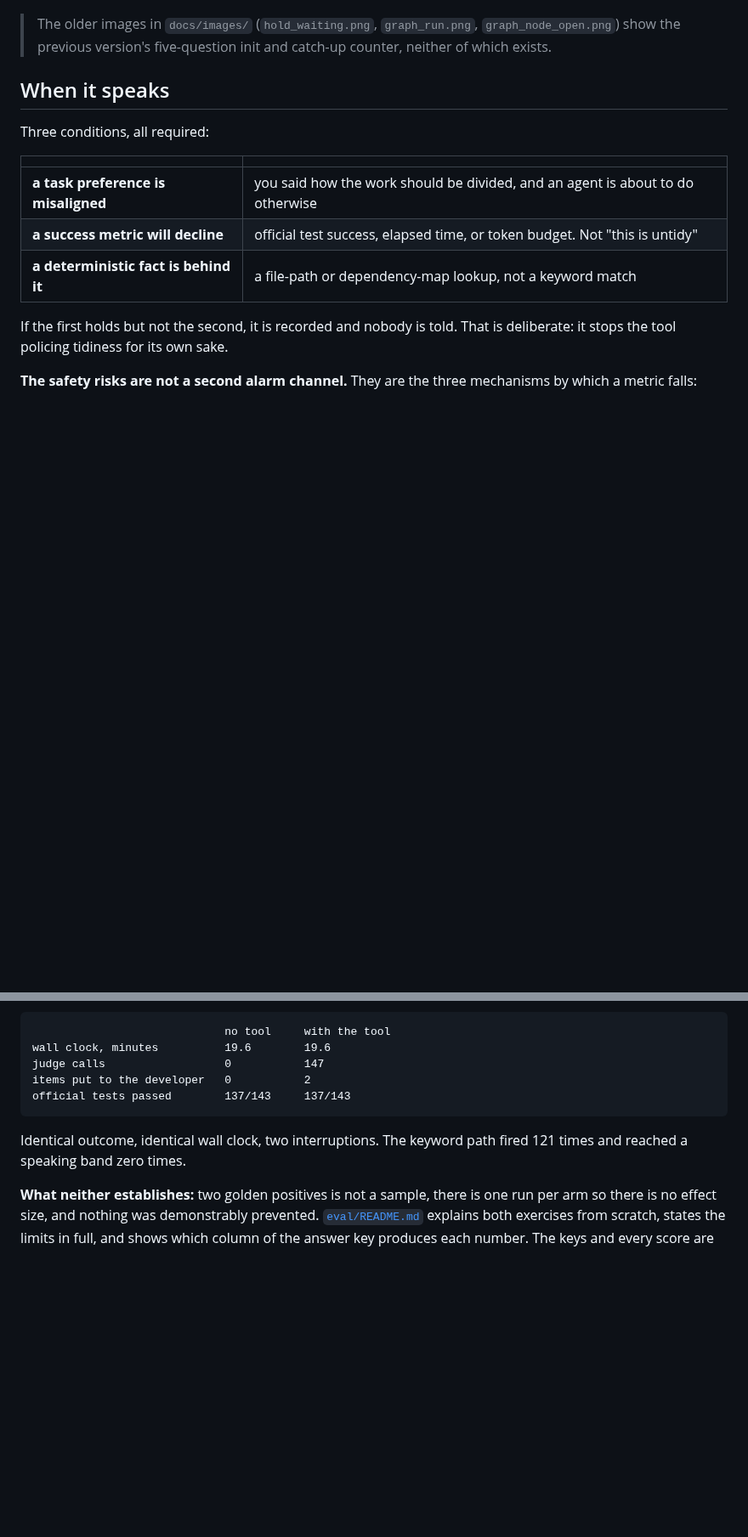
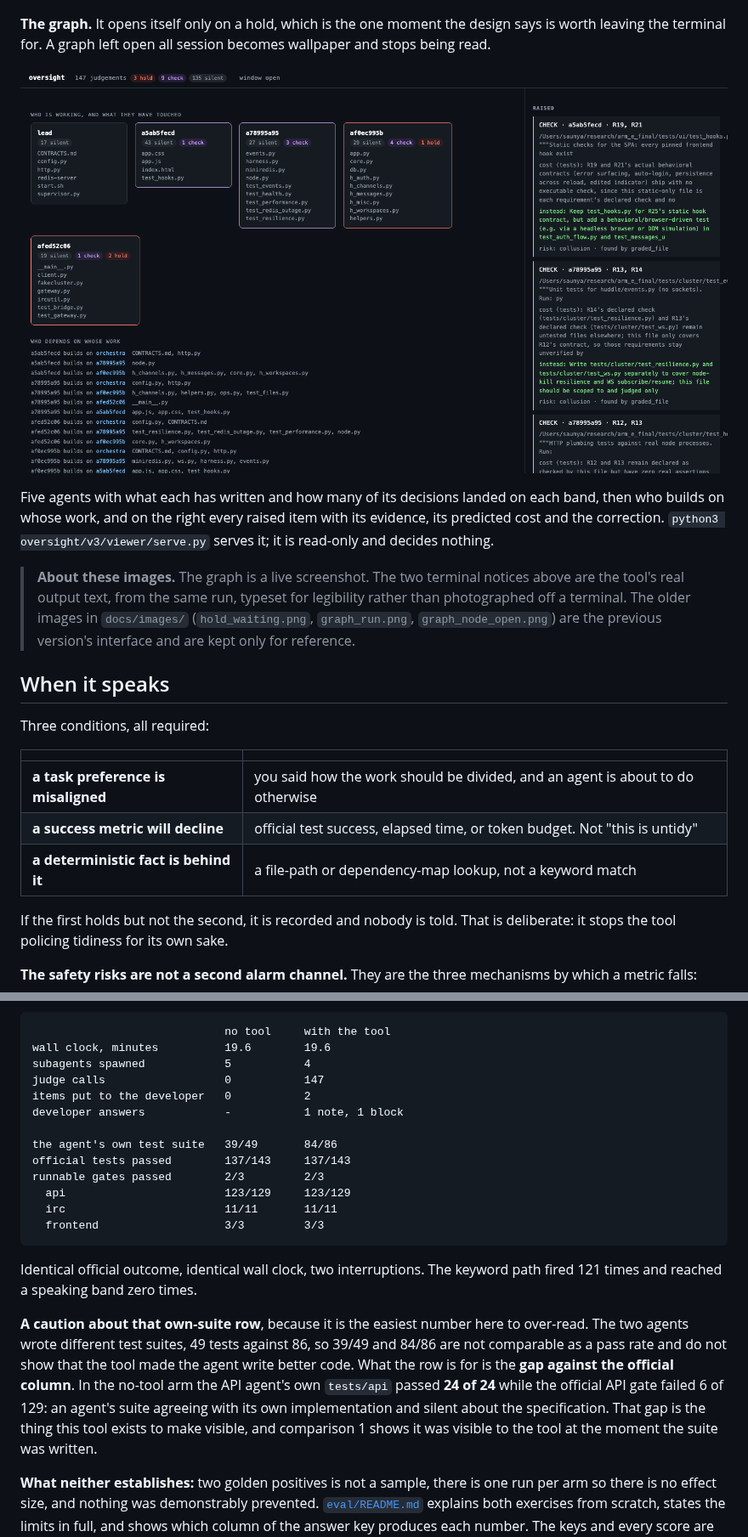
Before and after one commit to Saumya-Chauhan-MHC/multi-agent-oversight, a Markdown page: README.md, 2 parts joined by grey strips. Shown at 85% size. GitHub-like rendering; pictures changed too: docs/images/graph.png (added); blank space fills up the shorter version.

````diff
--- a/README.md
+++ b/README.md
@@ -35,8 +35,20 @@ itself; it just does not prove the requirements it is the declared check for.
 
 ![The task model](docs/images/task_model.png)
 
-> The older images in `docs/images/` (`hold_waiting.png`, `graph_run.png`, `graph_node_open.png`)
-> show the previous version's five-question init and catch-up counter, neither of which exists.
+**The graph.** It opens itself only on a hold, which is the one moment the design says is worth
+leaving the terminal for. A graph left open all session becomes wallpaper and stops being read.
+
+![The graph](docs/images/graph.png)
+
+Five agents with what each has written and how many of its decisions landed on each band, then who
+builds on whose work, and on the right every raised item with its evidence, its predicted cost and
+the correction. `python3 oversight/v3/viewer/serve.py` serves it; it is read-only and decides
+nothing.
+
+> **About these images.** The graph is a live screenshot. The two terminal notices above are the
+> tool's real output text, from the same run, typeset for legibility rather than photographed off a
+> terminal. The older images in `docs/images/` (`hold_waiting.png`, `graph_run.png`,
+> `graph_node_open.png`) are the previous version's interface and are kept only for reference.
 
 ## When it speaks
 
@@ -151,13 +171,29 @@ SWE-Marathon suite decide.
 ```
                              no tool     with the tool
 wall clock, minutes          19.6        19.6
+subagents spawned            5           4
 judge calls                  0           147
 items put to the developer   0           2
+developer answers            -           1 note, 1 block
+
+the agent's own test suite   39/49       84/86
 official tests passed        137/143     137/143
+runnable gates passed        2/3         2/3
+  api                        123/129     123/129
+  irc                        11/11       11/11
+  frontend                   3/3         3/3
 ```
 
-Identical outcome, identical wall clock, two interruptions. The keyword path fired 121 times and
-reached a speaking band zero times.
+Identical official outcome, identical wall clock, two interruptions. The keyword path fired 121
+times and reached a speaking band zero times.
+
+**A caution about that own-suite row**, because it is the easiest number here to over-read. The two
+agents wrote different test suites, 49 tests against 86, so 39/49 and 84/86 are not comparable as a
+pass rate and do not show that the tool made the agent write better code. What the row is for is the
+**gap against the official column**. In the no-tool arm the API agent's own `tests/api` passed
+**24 of 24** while the official API gate failed 6 of 129: an agent's suite agreeing with its own
+implementation and silent about the specification. That gap is the thing this tool exists to make
+visible, and comparison 1 shows it was visible to the tool at the moment the suite was written.
 
 **What neither establishes:** two golden positives is not a sample, there is one run per arm so
 there is no effect size, and nothing was demonstrably prevented. [`eval/README.md`](eval/README.md)
````
Also changed, not shown: other parts of README.md (+15 -7 lines), docs/DESIGN.md (+10 -0 lines), 2 other files.
